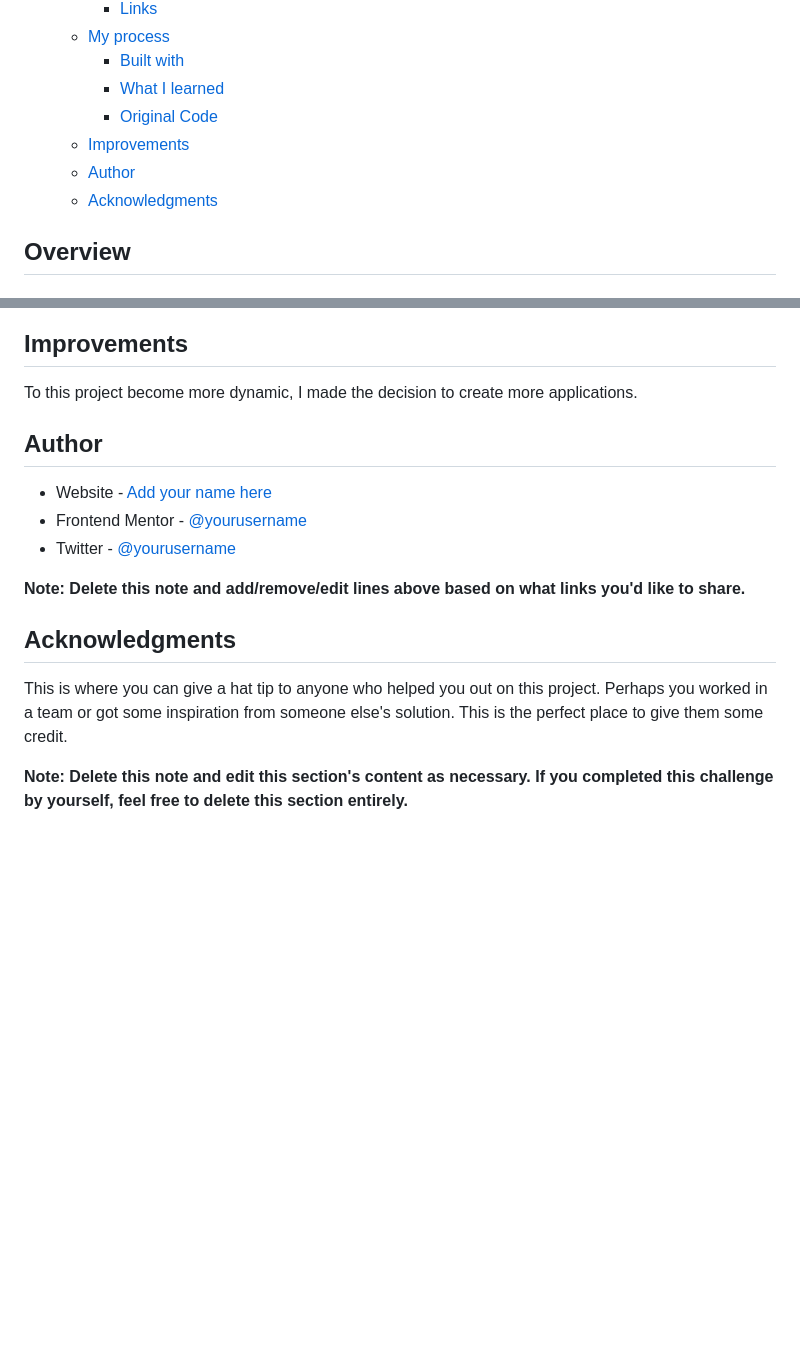
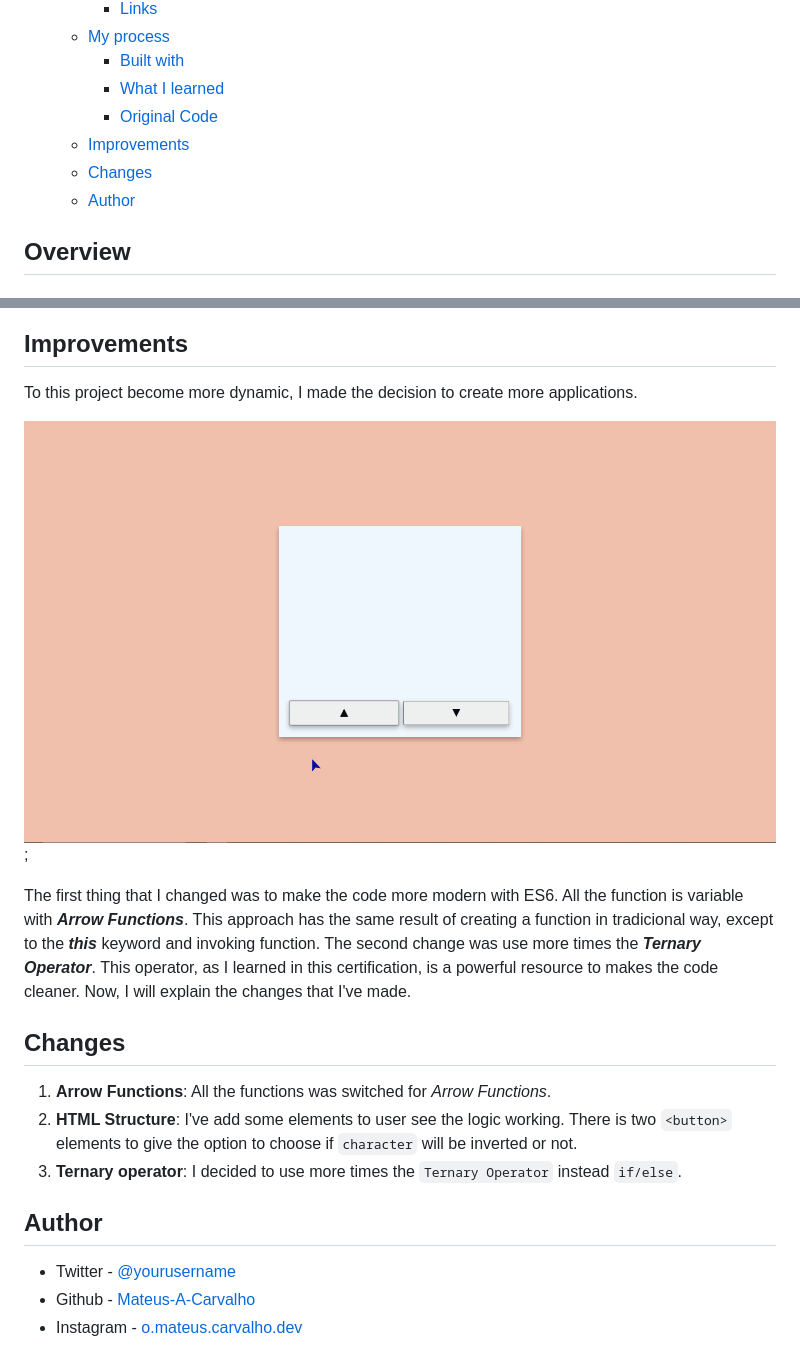
Before and after one commit to Mateus-A-Carvalho/javascript-algorithms-data-structures-fcc, a Markdown page: pyramid-generator/README.md, 2 parts joined by grey strips. Rendered like a GitHub page; pictures changed too: pyramid-generator/assets/public/updated-project.gif (added); blank space fills up the shorter version.

Commit message:
doc: update and finished documentation.

```diff
--- a/pyramid-generator/README.md
+++ b/pyramid-generator/README.md
@@ -14,8 +14,8 @@ This is a solution to the [Pyramid Generator - Freecodecamp Javascript Certifica
     - [What I learned](#what-i-learned)
     - [Original Code](#original-code)
   - [Improvements](#improvements)
+  - [Changes](#changes)
   - [Author](#author)
-  - [Acknowledgments](#acknowledgments)
 
 ## Overview
 
@@ -110,17 +110,19 @@ The first step is a variable with `let` called result that is an empty string. I
 
 To this project become more dynamic, I made the decision to create more applications.
 
+![Switching value](./assets/public/updated-project.gif);
+
+The first thing that I changed was to make the code more modern with ES6. All the function is variable with ***Arrow Functions***. This approach has the same result of creating a function in tradicional way, except to the ***this*** keyword and invoking function. The second change was use more times the ***Ternary Operator***. This operator, as I learned in this certification, is a powerful resource to makes the code cleaner. Now, I will explain the changes that I've made.
+
+## Changes
+
+   1. **Arrow Functions**: All the functions was switched for *Arrow Functions*.
+   2. **HTML Structure**: I've add some elements to user see the logic working. There is two ``<button>`` elements to give the option to choose if ``character`` will be inverted or not.
+   3. **Ternary operator**: I decided to use more times the ``Ternary Operator`` instead ``if/else``.
+
 
 ## Author
 
-- Website - [Add your name here](https://www.your-site.com)
-- Frontend Mentor - [@yourusername](https://www.frontendmentor.io/profile/yourusername)
-- Twitter - [@yourusername](https://www.twitter.com/yourusername)
-
-**Note: Delete this note and add/remove/edit lines above based on what links you'd like to share.**
-
-## Acknowledgments
-
-This is where you can give a hat tip to anyone who helped you out on this project. Perhaps you worked in a team or got some inspiration from someone else's solution. This is the perfect place to give them some credit.
-
-**Note: Delete this note and edit this section's content as necessary. If you completed this challenge by yourself, feel free to delete this section entirely.**
+- Twitter - [@yourusername](https://x.com/O_DevCarvalho)
+- Github - [Mateus-A-Carvalho](https://github.com/O-DevCarvalho)
+- Instagram - [o.mateus.carvalho.dev](https://www.instagram.com/o.mateus.carvalho.dev/)
```
